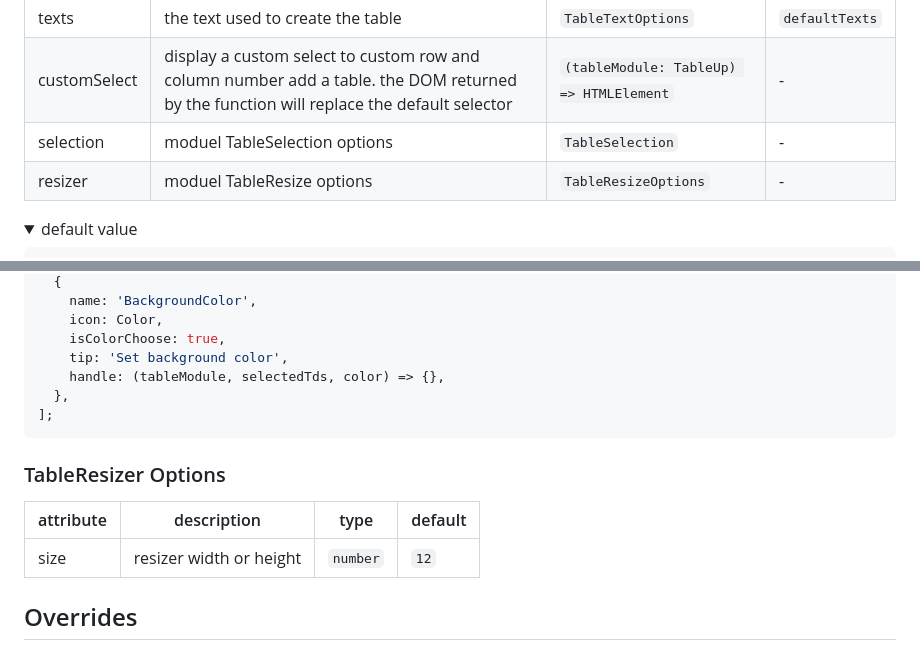
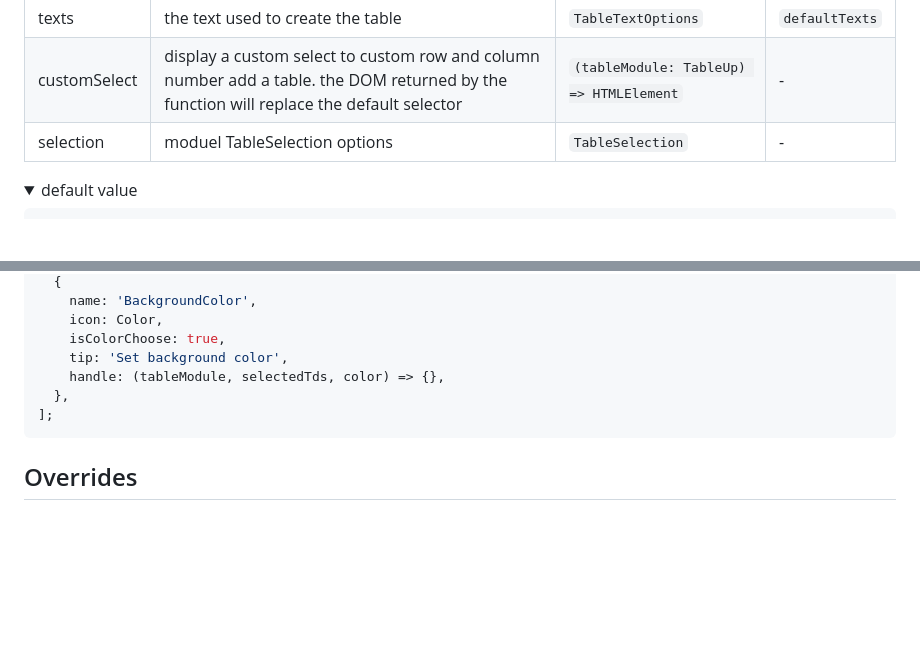
Before and after one commit to zzxming/quill-table-up, a Markdown page: README.md, 2 parts joined by grey strips. Drawn GitHub-style; folded sections open; blank space fills up the shorter version.

Commit message:
docs: update README.md

```diff
--- a/README.md
+++ b/README.md
@@ -60,7 +60,6 @@ const quill = new Quill('#editor', {
 | texts        | the text used to create the table                                                                                                       | `TableTextOptions`                      | `defaultTexts` |
 | customSelect | display a custom select to custom row and column number add a table. the DOM returned by the function will replace the default selector | `(tableModule: TableUp) => HTMLElement` | -              |
 | selection    | moduel TableSelection options                                                                                                           | `TableSelection`                        | -              |
-| resizer      | moduel TableResize options                                                                                                              | `TableResizeOptions`                    | -              |
 
 <details>
   <summary> default value </summary>
@@ -189,12 +188,6 @@ const defaultTools = [
 
 </details>
 
-### TableResizer Options
-
-| attribute | description             | type     | default |
-| --------- | ----------------------- | -------- | ------- |
-| size      | resizer width or height | `number` | `12`    |
-
 ## Overrides
 
 if you need to rewrite quill origin `Block` or `Scroll` blot. you need to import from `quill-table-up`. beacuse module internal rewrite some functions, but those change only effect formats about table.
```
